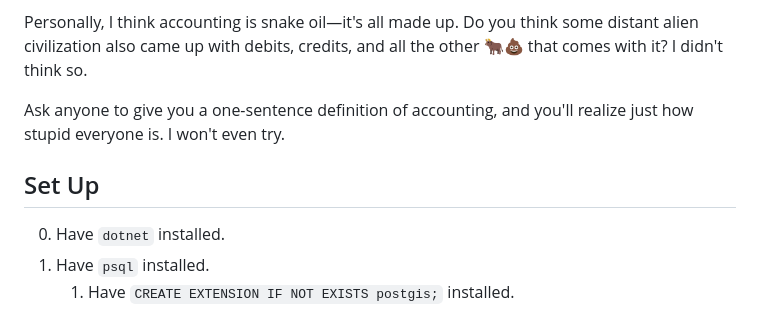
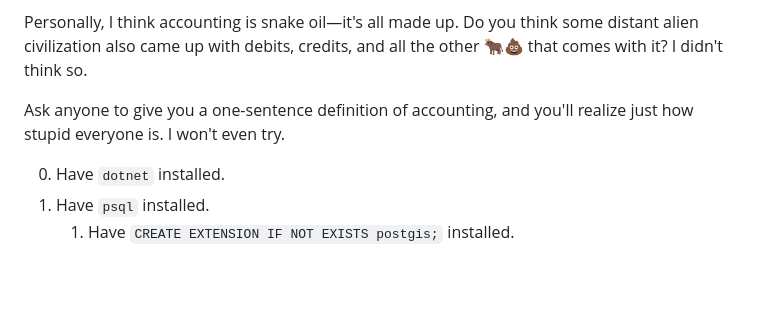
Before and after one commit to denys-olleik/accounting, a Markdown page: readme.md, the part around the change. Rendered like a GitHub page; blank space fills up the shorter version.

```diff
--- a/readme.md
+++ b/readme.md
@@ -7,8 +7,6 @@ Implementation of a forward-only double-entry accounting method with a relationa
 Personally, I think accounting is snake oil—it's all made up. Do you think some distant alien civilization also came up with debits, credits, and all the other 🐂💩 that comes with it? I didn't think so.
 
 Ask anyone to give you a one-sentence definition of accounting, and you'll realize just how stupid everyone is. I won't even try.
-
-## Set Up
 
 0. Have `dotnet` installed.
 1. Have `psql` installed.
```
